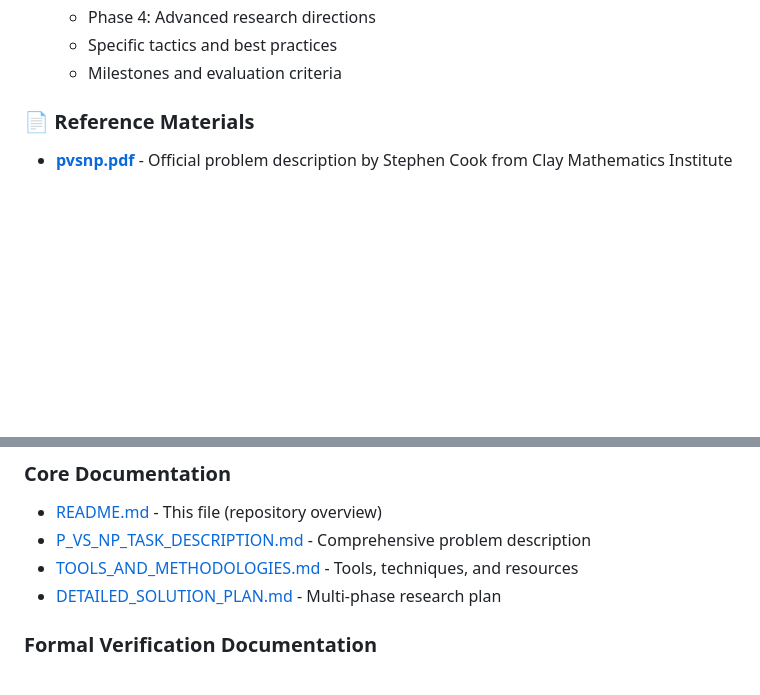
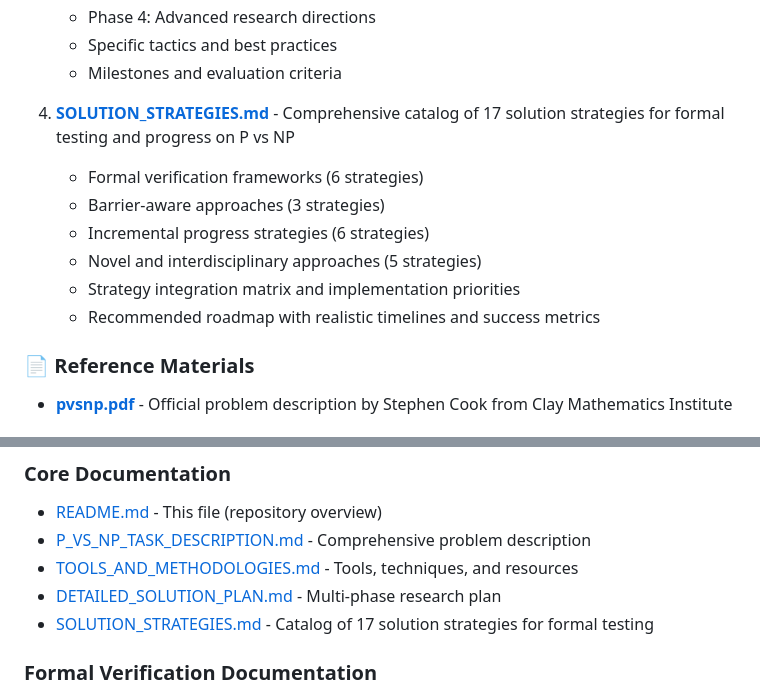
Before and after one commit to konard/p-vs-np, a Markdown page: README.md, 2 parts joined by grey strips. GitHub-like rendering; blank space fills up the shorter version.

Commit message:
Add SOLUTION_STRATEGIES.md to README.md documentation
- Added entry in Core Documentation section with detailed bullet points
- Added entry in Documentation Navigation section for consistency
- Follows the same style and format as other documentation entries
- Addresses feedback from PR #37 to list solution strategies in README

🤖 Generated with [Claude Code](https://claude.com/claude-code)

Co-Authored-By: Claude <noreply@anthropic.com>

```diff
--- a/README.md
+++ b/README.md
@@ -38,6 +38,14 @@ The P versus NP problem asks whether every problem whose solution can be quickly
    - Phase 4: Advanced research directions
    - Specific tactics and best practices
    - Milestones and evaluation criteria
+
+4. **[SOLUTION_STRATEGIES.md](SOLUTION_STRATEGIES.md)** - Comprehensive catalog of 17 solution strategies for formal testing and progress on P vs NP
+   - Formal verification frameworks (6 strategies)
+   - Barrier-aware approaches (3 strategies)
+   - Incremental progress strategies (6 strategies)
+   - Novel and interdisciplinary approaches (5 strategies)
+   - Strategy integration matrix and implementation priorities
+   - Recommended roadmap with realistic timelines and success metrics
 
 ### 📄 Reference Materials
 
@@ -190,6 +198,7 @@ Based on Stephen Cook's official problem description and extensive research in c
 - [P_VS_NP_TASK_DESCRIPTION.md](P_VS_NP_TASK_DESCRIPTION.md) - Comprehensive problem description
 - [TOOLS_AND_METHODOLOGIES.md](TOOLS_AND_METHODOLOGIES.md) - Tools, techniques, and resources
 - [DETAILED_SOLUTION_PLAN.md](DETAILED_SOLUTION_PLAN.md) - Multi-phase research plan
+- [SOLUTION_STRATEGIES.md](SOLUTION_STRATEGIES.md) - Catalog of 17 solution strategies for formal testing
 
 ### Formal Verification Documentation
 - [Basic Proofs](proofs/basic/) - Foundational proofs in multiple proof assistants
```
